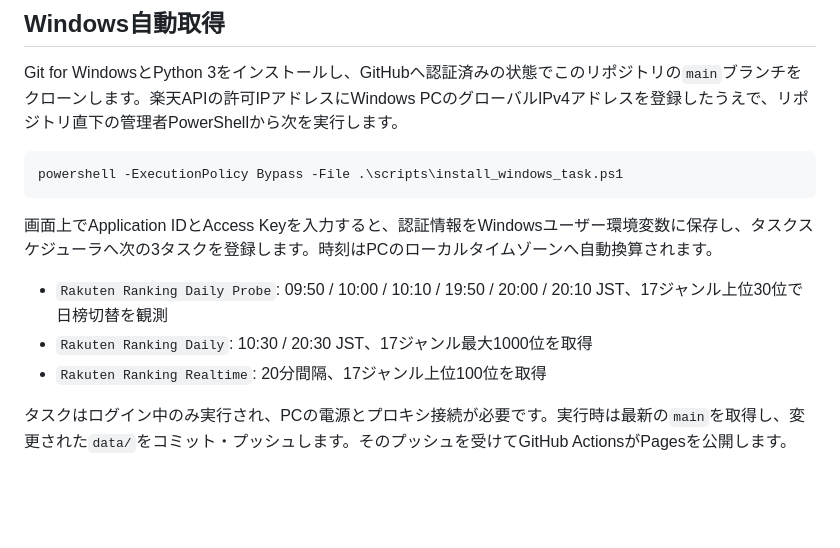
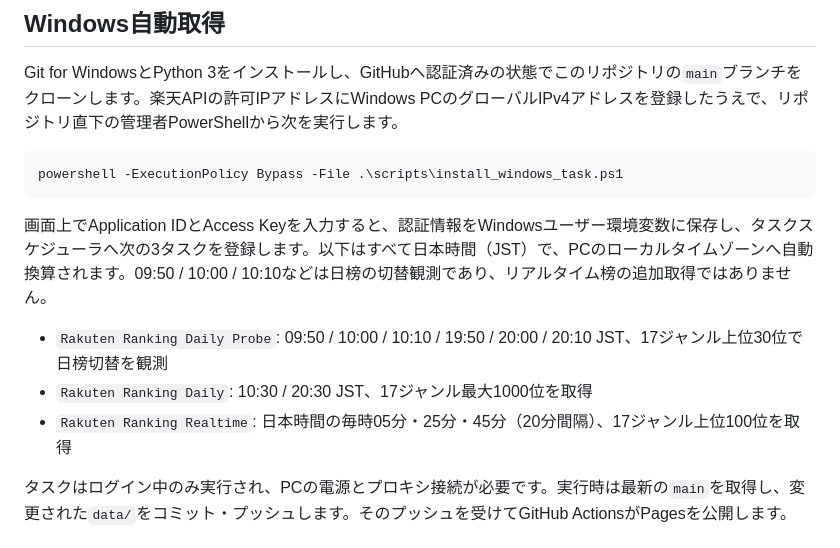
Before and after one commit to nix0520/rakuten-ranking-monitor, a Markdown page: README.md, the part around the change. Drawn GitHub-style; blank space fills up the shorter version.

Commit message:
docs: distinguish daily probes from realtime fetches

````diff
--- a/README.md
+++ b/README.md
@@ -48,11 +48,11 @@ Git for WindowsとPython 3をインストールし、GitHubへ認証済みの状
 powershell -ExecutionPolicy Bypass -File .\scripts\install_windows_task.ps1
 ```
 
-画面上でApplication IDとAccess Keyを入力すると、認証情報をWindowsユーザー環境変数に保存し、タスクスケジューラへ次の3タスクを登録します。時刻はPCのローカルタイムゾーンへ自動換算されます。
+画面上でApplication IDとAccess Keyを入力すると、認証情報をWindowsユーザー環境変数に保存し、タスクスケジューラへ次の3タスクを登録します。以下はすべて日本時間（JST）で、PCのローカルタイムゾーンへ自動換算されます。09:50 / 10:00 / 10:10などは日榜の切替観測であり、リアルタイム榜の追加取得ではありません。
 
 - `Rakuten Ranking Daily Probe`: 09:50 / 10:00 / 10:10 / 19:50 / 20:00 / 20:10 JST、17ジャンル上位30位で日榜切替を観測
 - `Rakuten Ranking Daily`: 10:30 / 20:30 JST、17ジャンル最大1000位を取得
-- `Rakuten Ranking Realtime`: 20分間隔、17ジャンル上位100位を取得
+- `Rakuten Ranking Realtime`: 日本時間の毎時05分・25分・45分（20分間隔）、17ジャンル上位100位を取得
 
 タスクはログイン中のみ実行され、PCの電源とプロキシ接続が必要です。実行時は最新の`main`を取得し、変更された`data/`をコミット・プッシュします。そのプッシュを受けてGitHub ActionsがPagesを公開します。
 
````
